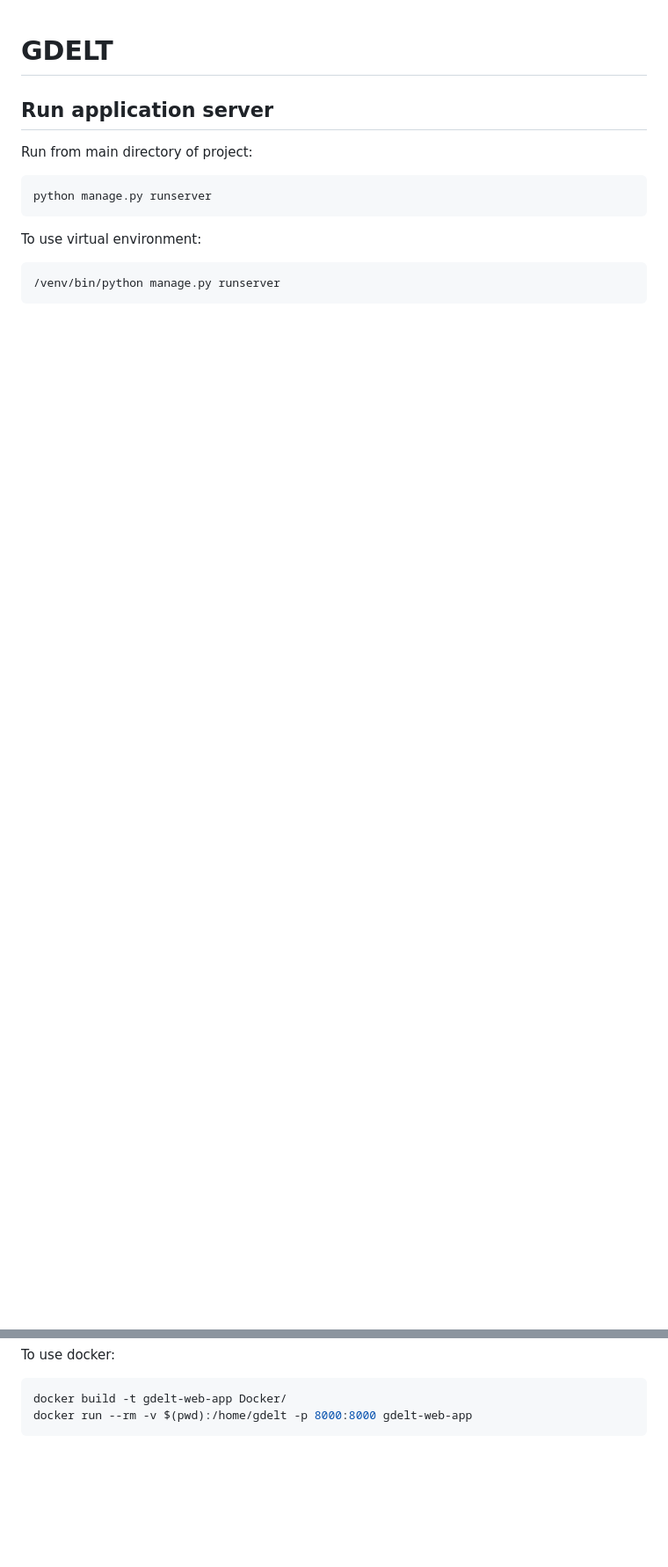
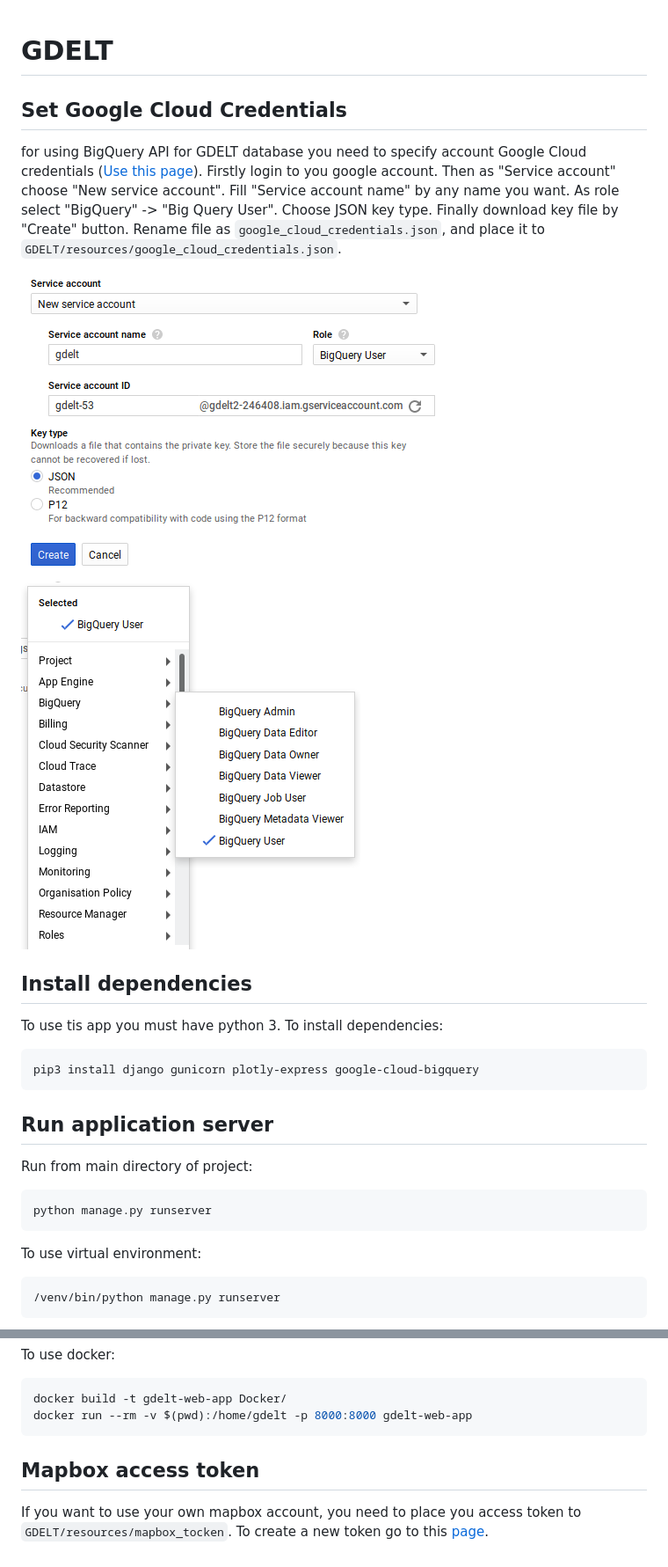
Before and after one commit to TymofiiChumak/GDELT, a Markdown page: README.md, 2 parts joined by grey strips. Shown: that part at 88% size. Rendered like a GitHub page; pictures changed too: readme_images/bigquery1.png (added), readme_images/bigquery2.png (added); blank space fills up the shorter version.

Commit message:
Clean project structure

````diff
--- a/README.md
+++ b/README.md
@@ -1,4 +1,24 @@
 # GDELT
+
+## Set Google Cloud Credentials
+for using BigQuery API for GDELT database you need to specify
+account Google Cloud credentials ([Use this page](https://console.cloud.google.com/apis/credentials/serviceaccountkey)).
+Firstly login to you google account. Then as "Service account" choose "New service account".
+Fill "Service account name" by any name you want. As role select "BigQuery" -> "Big Query User".
+Choose JSON key type. Finally download key file by "Create" button.
+Rename file as ```google_cloud_credentials.json```,
+and place it to ```GDELT/resources/google_cloud_credentials.json```.
+
+![](https://github.com/TymofiiChumak/GDELT/raw/develop/readme_images/bigquery1.png)
+
+![](https://github.com/TymofiiChumak/GDELT/raw/develop/readme_images/bigquery2.png)
+
+## Install dependencies
+
+To use tis app you must have python 3. To install dependencies:
+```shell
+pip3 install django gunicorn plotly-express google-cloud-bigquery
+```
 
 ## Run application server
 Run from main directory of project:
@@ -14,3 +34,8 @@ To use docker:
 docker build -t gdelt-web-app Docker/
 docker run --rm -v $(pwd):/home/gdelt -p 8000:8000 gdelt-web-app
 ```
+
+## Mapbox access token
+If you want to use your own mapbox account, you need to place
+you access token to `GDELT/resources/mapbox_tocken`.
+To create a new token go to this [page](https://account.mapbox.com/access-tokens/create).
````
Also changed, not shown: 4 other files.
